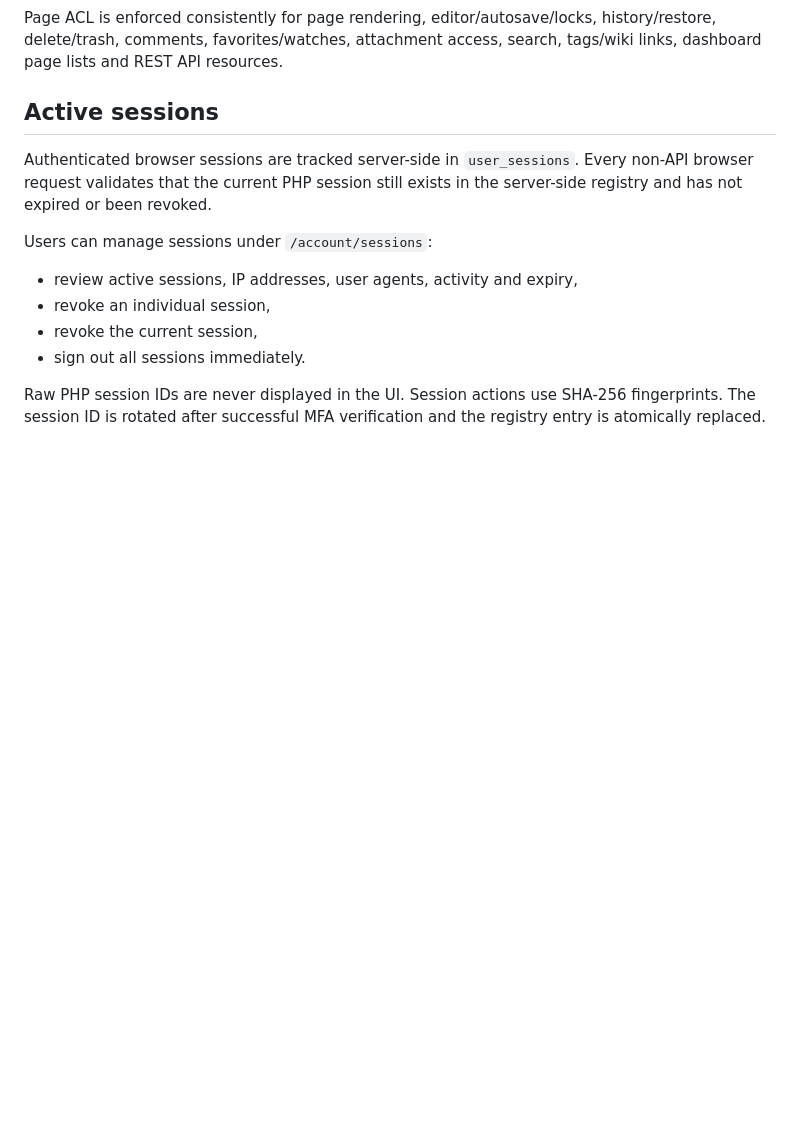
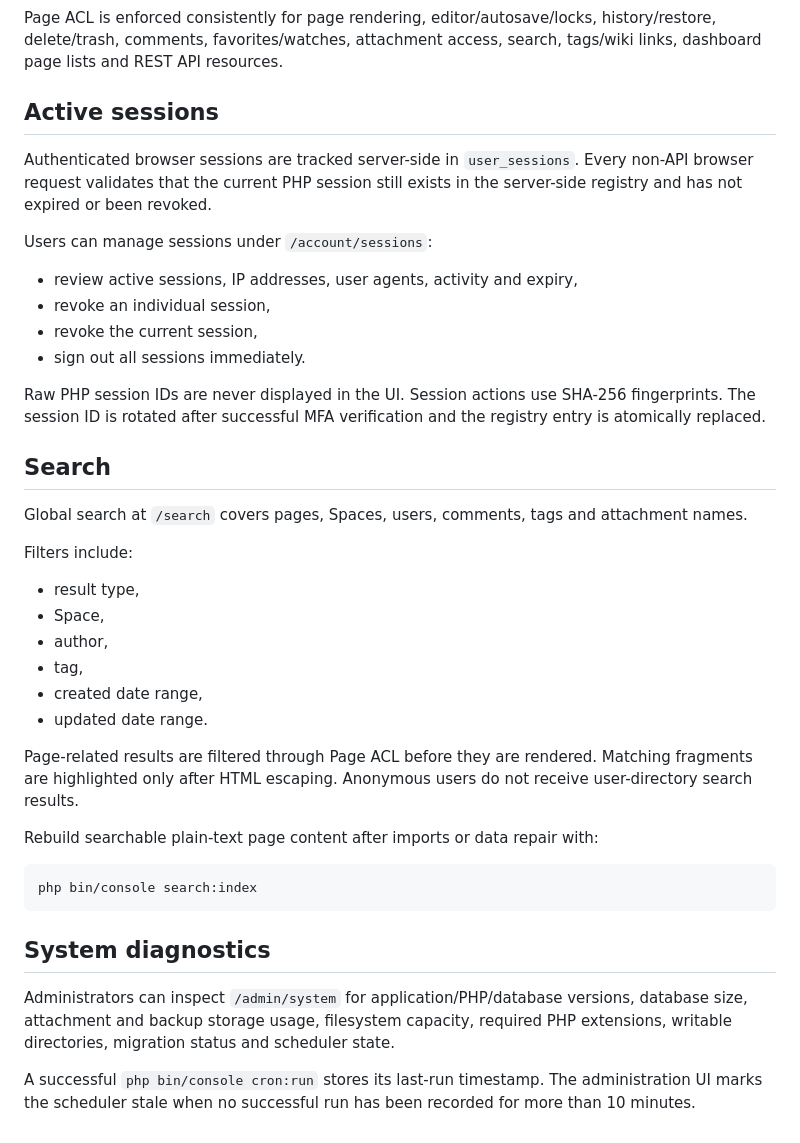
Before and after one commit to chmajster/OpenWIki, a Markdown page: README.md, the part around the change. GitHub-like rendering; blank space fills up the shorter version.

Commit message:
docs: document search and system diagnostics

````diff
--- a/README.md
+++ b/README.md
@@ -205,3 +205,32 @@ Users can manage sessions under `/account/sessions`:
 - sign out all sessions immediately.
 
 Raw PHP session IDs are never displayed in the UI. Session actions use SHA-256 fingerprints. The session ID is rotated after successful MFA verification and the registry entry is atomically replaced.
+
+
+## Search
+
+Global search at `/search` covers pages, Spaces, users, comments, tags and attachment names.
+
+Filters include:
+
+- result type,
+- Space,
+- author,
+- tag,
+- created date range,
+- updated date range.
+
+Page-related results are filtered through Page ACL before they are rendered. Matching fragments are highlighted only after HTML escaping. Anonymous users do not receive user-directory search results.
+
+Rebuild searchable plain-text page content after imports or data repair with:
+
+```bash
+php bin/console search:index
+```
+
+
+## System diagnostics
+
+Administrators can inspect `/admin/system` for application/PHP/database versions, database size, attachment and backup storage usage, filesystem capacity, required PHP extensions, writable directories, migration status and scheduler state.
+
+A successful `php bin/console cron:run` stores its last-run timestamp. The administration UI marks the scheduler stale when no successful run has been recorded for more than 10 minutes.
````
